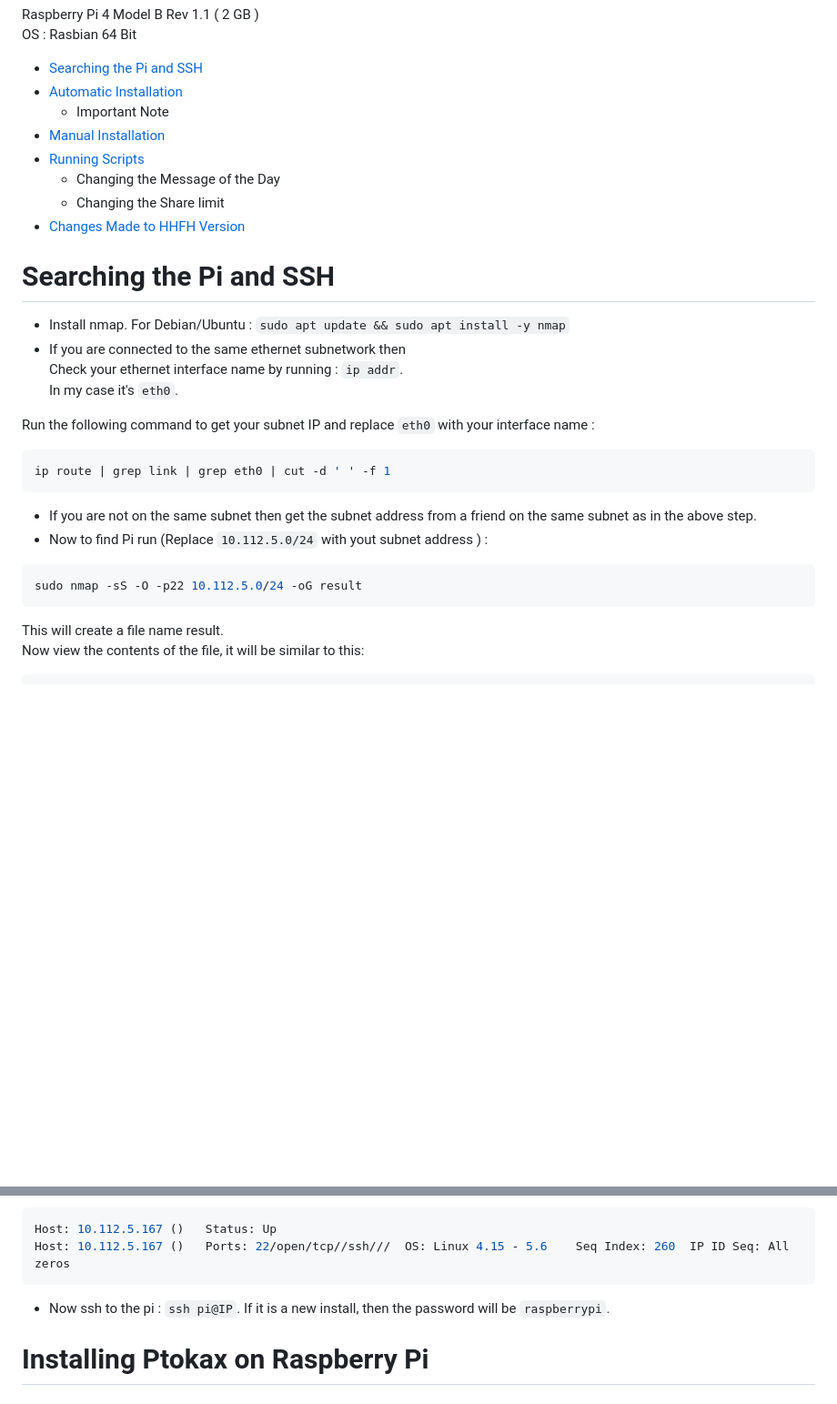
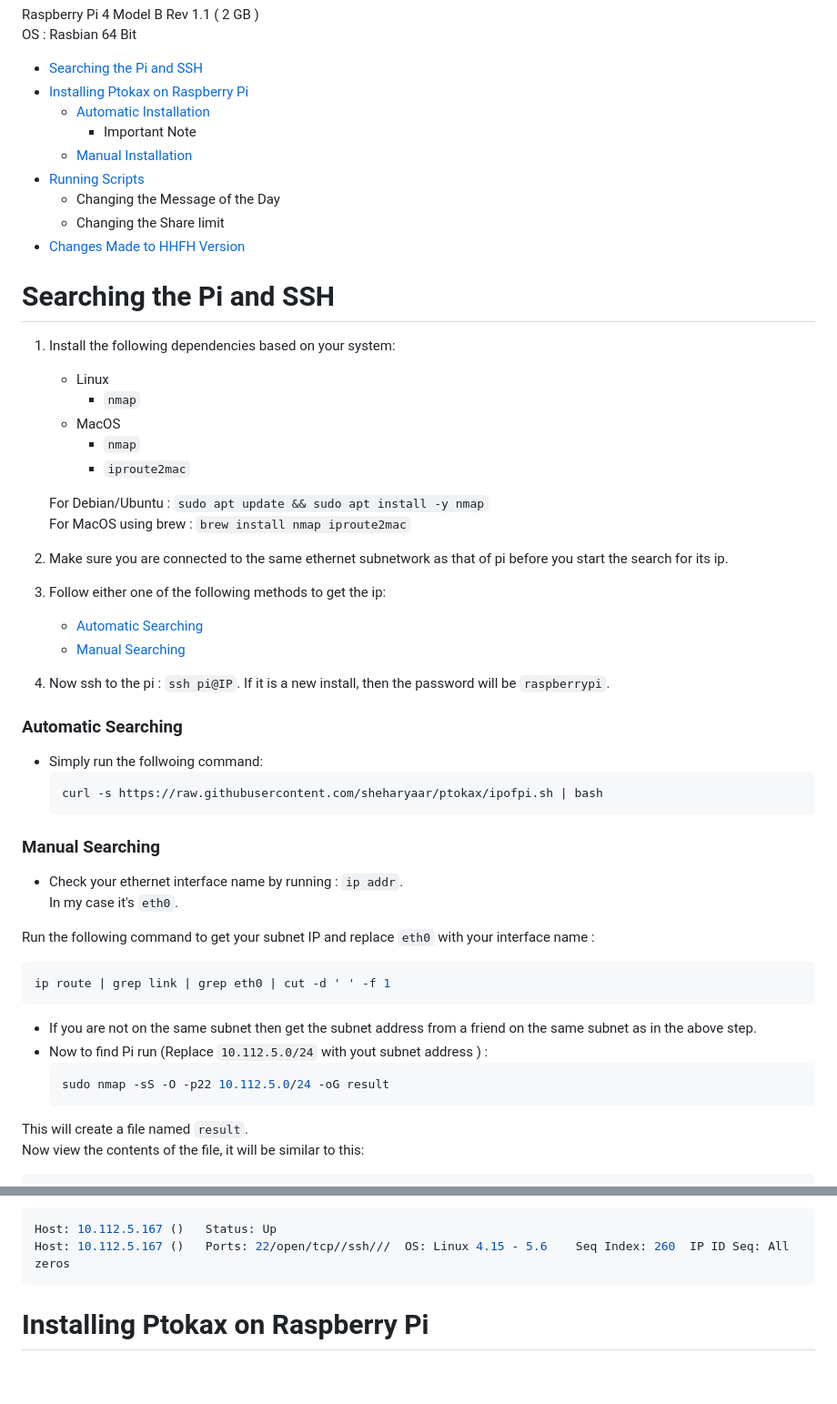
Before and after one commit to sheharyaar/ptokax, a Markdown page: README.md, 2 parts joined by grey strips. Shown at 91% size. Drawn GitHub-style; blank space fills up the shorter version.

Commit message:
combining documentation about both methods of searching

````diff
--- a/README.md
+++ b/README.md
@@ -2,9 +2,10 @@ Raspberry Pi 4 Model B Rev 1.1 ( 2 GB ) \
 OS : Rasbian 64 Bit
 
 - [Searching the Pi and SSH](#searching-the-pi-and-ssh)
-- [Automatic Installation](#automatic-installation)
-    - Important Note
-- [Manual Installation](#manual-installation)
+- [Installing Ptokax on Raspberry Pi](#installing-ptokax-on-raspberry-pi)
+    - [Automatic Installation](#automatic-installation)
+        - Important Note
+    - [Manual Installation](#manual-installation)
 - [Running Scripts](#running-scripts)
     - Changing the Message of the Day
     - Changing the Share limit
@@ -12,9 +13,31 @@ OS : Rasbian 64 Bit
 
 # Searching the Pi and SSH
 
-- Install nmap. For Debian/Ubuntu : `sudo apt update && sudo apt install -y nmap`
-- If you are connected to the same ethernet subnetwork then <br>
-Check your ethernet interface name by running : `ip addr`. <br>
+1. Install the following dependencies based on your system:
+   - Linux
+      - `nmap`
+   - MacOS
+      - `nmap`
+      - `iproute2mac`
+
+    For Debian/Ubuntu : `sudo apt update && sudo apt install -y nmap`<br>
+    For MacOS using brew : `brew install nmap iproute2mac`<br>
+2. Make sure you are connected to the same ethernet subnetwork as that of pi before you start the search for its ip.
+3. Follow either one of the following methods to get the ip:
+   - [Automatic Searching](#automatic-searching)
+   - [Manual Searching](#manual-searching)
+4. Now ssh to the pi : `ssh pi@IP`. If it is a new install, then the password will be `raspberrypi`.
+
+### Automatic Searching
+
+- Simply run the follwoing command:
+  ```bash
+  curl -s https://raw.githubusercontent.com/sheharyaar/ptokax/ipofpi.sh | bash
+  ```
+
+### Manual Searching
+
+- Check your ethernet interface name by running : `ip addr`. <br>
 In my case it's `eth0`. <br>
 
 Run the following command to get your subnet IP and replace `eth0` with your interface name :
@@ -23,11 +46,11 @@ ip route | grep link | grep eth0 | cut -d ' ' -f 1
 ```
 - If you are not on the same subnet then get the subnet address from a friend on the same subnet as in the above step.
 - Now to find Pi run (Replace `10.112.5.0/24` with yout subnet address ) :
-```bash
-sudo nmap -sS -O -p22 10.112.5.0/24 -oG result
-```
+  ```bash
+  sudo nmap -sS -O -p22 10.112.5.0/24 -oG result
+  ```
 
-This will create a file name result. <br>
+This will create a file named `result`. <br>
 Now view the contents of the file, it will be similar to this:
 ```bash
 # Nmap 7.92 scan initiated Fri Feb 25 00:55:18 2022 as: nmap -sS -O -p22 -oG testing 10.112.5.0/24
@@ -46,7 +69,6 @@ In this case, the status is **Up**, the port is **open** and the OS is **Linux**
 Host: 10.112.5.167 ()	Status: Up
 Host: 10.112.5.167 ()	Ports: 22/open/tcp//ssh///	OS: Linux 4.15 - 5.6	Seq Index: 260	IP ID Seq: All zeros
 ```
-- Now ssh to the pi : `ssh pi@IP`. If it is a new install, then the password will be `raspberrypi`.
 
 # Installing Ptokax on Raspberry Pi
 
````
